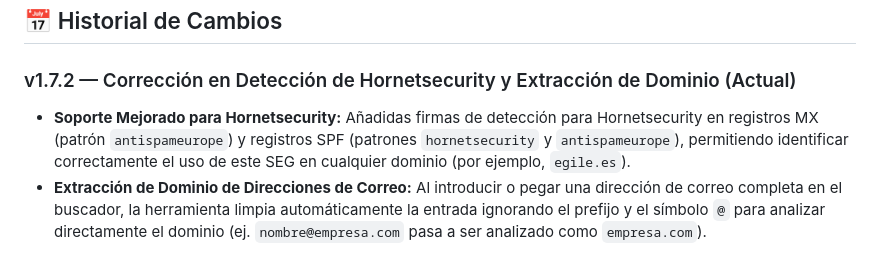
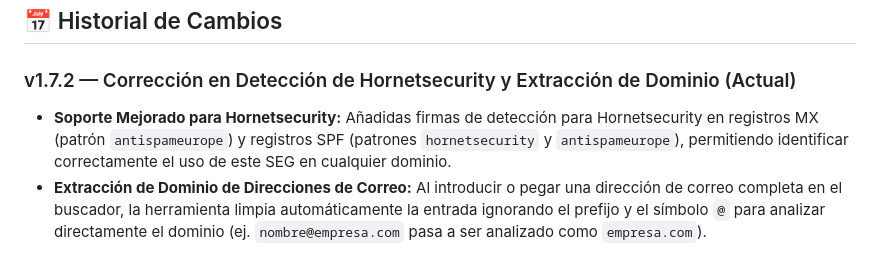
Before and after one commit to danielsanmartin-lang/Email-Security-Checker, a Markdown page: README.md, the part around the change. Rendered like a GitHub page.

```diff
--- a/README.md
+++ b/README.md
@@ -57,7 +57,7 @@ Si prefieres ejecutar este proyecto de forma local en tu máquina:
 ## 📅 Historial de Cambios
 
 ### v1.7.2 — Corrección en Detección de Hornetsecurity y Extracción de Dominio (Actual)
-* **Soporte Mejorado para Hornetsecurity:** Añadidas firmas de detección para Hornetsecurity en registros MX (patrón `antispameurope`) y registros SPF (patrones `hornetsecurity` y `antispameurope`), permitiendo identificar correctamente el uso de este SEG en cualquier dominio (por ejemplo, `egile.es`).
+* **Soporte Mejorado para Hornetsecurity:** Añadidas firmas de detección para Hornetsecurity en registros MX (patrón `antispameurope`) y registros SPF (patrones `hornetsecurity` y `antispameurope`), permitiendo identificar correctamente el uso de este SEG en cualquier dominio.
 * **Extracción de Dominio de Direcciones de Correo:** Al introducir o pegar una dirección de correo completa en el buscador, la herramienta limpia automáticamente la entrada ignorando el prefijo y el símbolo `@` para analizar directamente el dominio (ej. `nombre@empresa.com` pasa a ser analizado como `empresa.com`).
 
 ### v1.7.1 — Explicación de Bucles SPF en Árbol de Consultas
```
